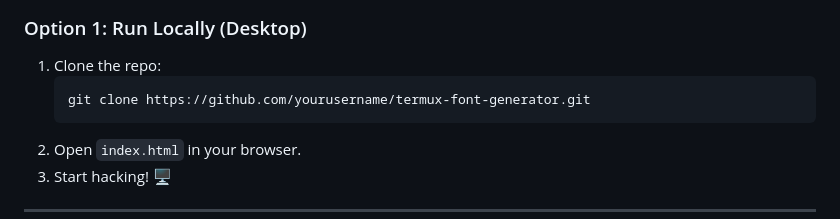
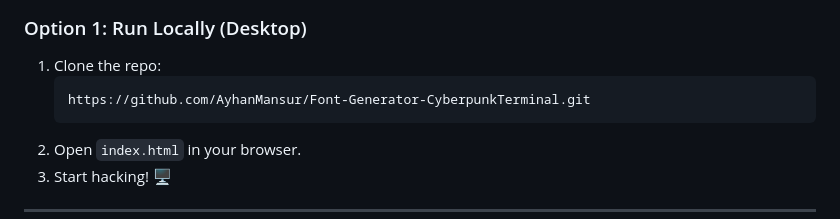
Before and after one commit to AyhanMansur/Font-Generator-CyberpunkTerminal, a Markdown page: README.md, the part around the change. Rendered like a GitHub page.

````diff
--- a/README.md
+++ b/README.md
@@ -69,7 +69,7 @@ No installation required! This is a static site.
 ### Option 1: Run Locally (Desktop)
 1.  Clone the repo:
     ```bash
-    git clone https://github.com/yourusername/termux-font-generator.git
+    https://github.com/AyhanMansur/Font-Generator-CyberpunkTerminal.git
     ```
 2.  Open `index.html` in your browser.
 3.  Start hacking! 🖥️
````
